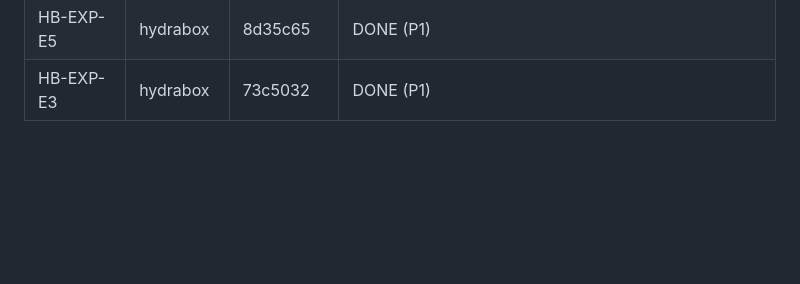
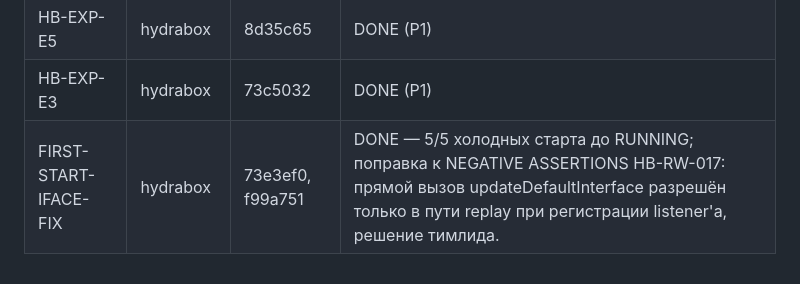
Before and after one commit to gr33nimax/hydrabox, a Markdown page: docs/TASK_LEDGER.md, the part around the change. Drawn GitHub-style; blank space fills up the shorter version.

Commit message:
docs: record first-start interface fix

```diff
--- a/docs/TASK_LEDGER.md
+++ b/docs/TASK_LEDGER.md
@@ -64,3 +64,4 @@
 | HB-RW-032-FIX-2 | hydrabox | 63c8cfd, d521964 | BLOCKED(DEVICE-2: A1 10/10, M03, M05, B3b, R8/B4 и C1–C6 выполненные части зелёные; ожидаются внешние прогоны B3a/M06 (ручной `VpnService.onRevoke()`), B5 (устройство не завершает UI после swipe) и M20 (tile не добавлен в Quick Settings).) |
 | HB-EXP-E5 | hydrabox | 8d35c65 | DONE (P1) |
 | HB-EXP-E3 | hydrabox | 73c5032 | DONE (P1) |
+| FIRST-START-IFACE-FIX | hydrabox | 73e3ef0, f99a751 | DONE — 5/5 холодных старта до RUNNING; поправка к NEGATIVE ASSERTIONS HB-RW-017: прямой вызов updateDefaultInterface разрешён только в пути replay при регистрации listener'а, решение тимлида. |
```
